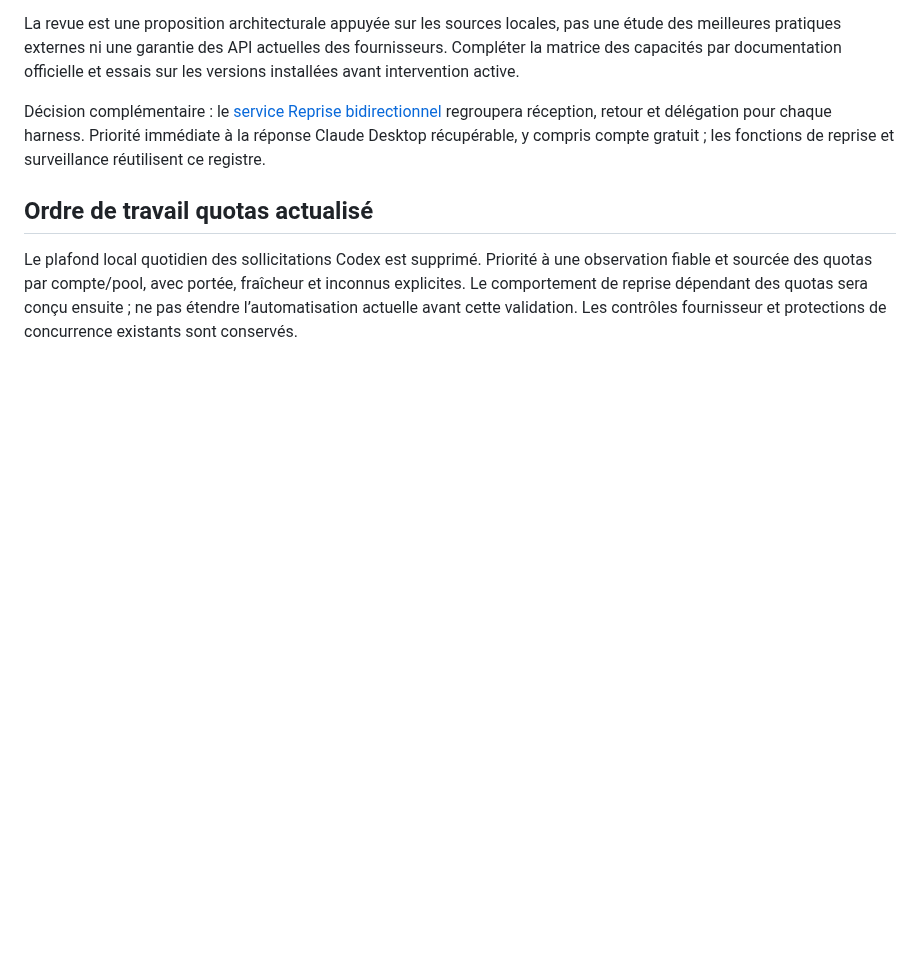
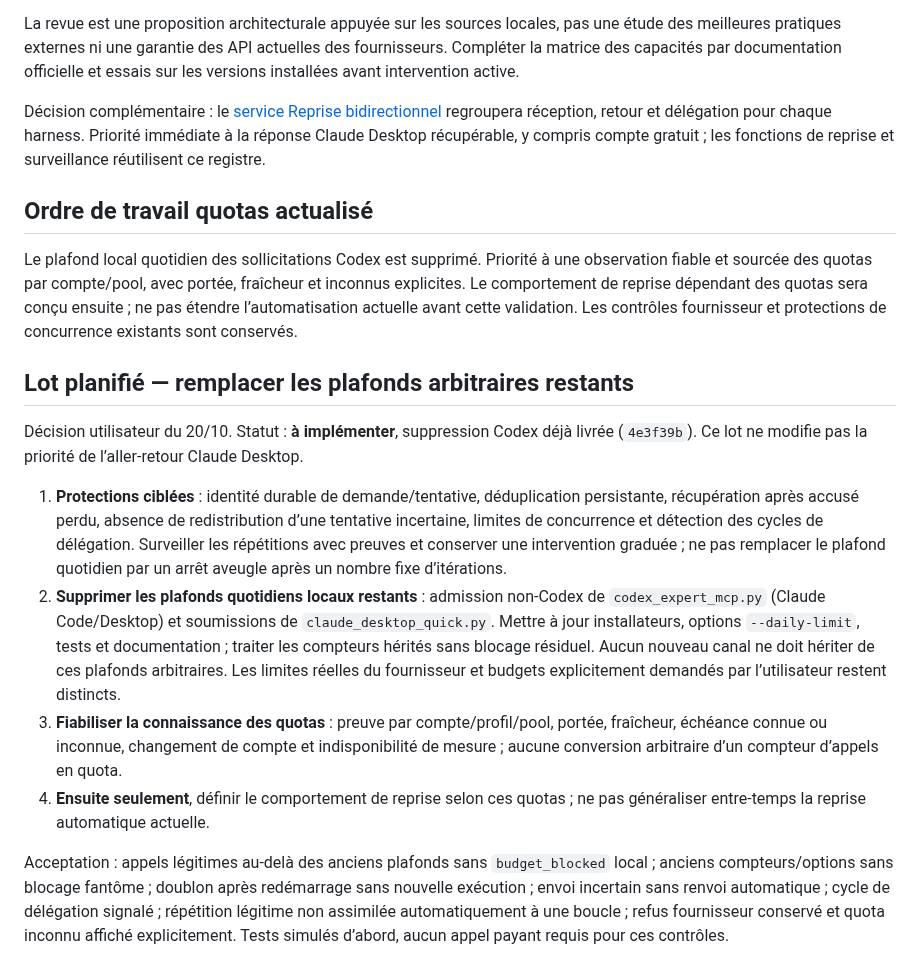
Before and after one commit to heraisys-sas/reprise-harness, a Markdown page: agent-resume/RECOVERY-AND-LOOP-PLAN.md, the part around the change. Rendered like a GitHub page; blank space fills up the shorter version.

```diff
--- a/agent-resume/RECOVERY-AND-LOOP-PLAN.md
+++ b/agent-resume/RECOVERY-AND-LOOP-PLAN.md
@@ -80,3 +80,14 @@ Décision complémentaire : le [service Reprise bidirectionnel](HARNESS-SUPERVIS
 ## Ordre de travail quotas actualisé
 
 Le plafond local quotidien des sollicitations Codex est supprimé. Priorité à une observation fiable et sourcée des quotas par compte/pool, avec portée, fraîcheur et inconnus explicites. Le comportement de reprise dépendant des quotas sera conçu ensuite ; ne pas étendre l’automatisation actuelle avant cette validation. Les contrôles fournisseur et protections de concurrence existants sont conservés.
+
+## Lot planifié — remplacer les plafonds arbitraires restants
+
+Décision utilisateur du 20/10. Statut : **à implémenter**, suppression Codex déjà livrée (`4e3f39b`). Ce lot ne modifie pas la priorité de l’aller-retour Claude Desktop.
+
+1. **Protections ciblées** : identité durable de demande/tentative, déduplication persistante, récupération après accusé perdu, absence de redistribution d’une tentative incertaine, limites de concurrence et détection des cycles de délégation. Surveiller les répétitions avec preuves et conserver une intervention graduée ; ne pas remplacer le plafond quotidien par un arrêt aveugle après un nombre fixe d’itérations.
+2. **Supprimer les plafonds quotidiens locaux restants** : admission non-Codex de `codex_expert_mcp.py` (Claude Code/Desktop) et soumissions de `claude_desktop_quick.py`. Mettre à jour installateurs, options `--daily-limit`, tests et documentation ; traiter les compteurs hérités sans blocage résiduel. Aucun nouveau canal ne doit hériter de ces plafonds arbitraires. Les limites réelles du fournisseur et budgets explicitement demandés par l’utilisateur restent distincts.
+3. **Fiabiliser la connaissance des quotas** : preuve par compte/profil/pool, portée, fraîcheur, échéance connue ou inconnue, changement de compte et indisponibilité de mesure ; aucune conversion arbitraire d’un compteur d’appels en quota.
+4. **Ensuite seulement**, définir le comportement de reprise selon ces quotas ; ne pas généraliser entre-temps la reprise automatique actuelle.
+
+Acceptation : appels légitimes au-delà des anciens plafonds sans `budget_blocked` local ; anciens compteurs/options sans blocage fantôme ; doublon après redémarrage sans nouvelle exécution ; envoi incertain sans renvoi automatique ; cycle de délégation signalé ; répétition légitime non assimilée automatiquement à une boucle ; refus fournisseur conservé et quota inconnu affiché explicitement. Tests simulés d’abord, aucun appel payant requis pour ces contrôles.
```
Also changed, not shown: agent-resume/HARNESS-SUPERVISION-ARCHITECTURE.md (+2 -0 lines), agent-resume/ROADMAP.md (+11 -0 lines).
